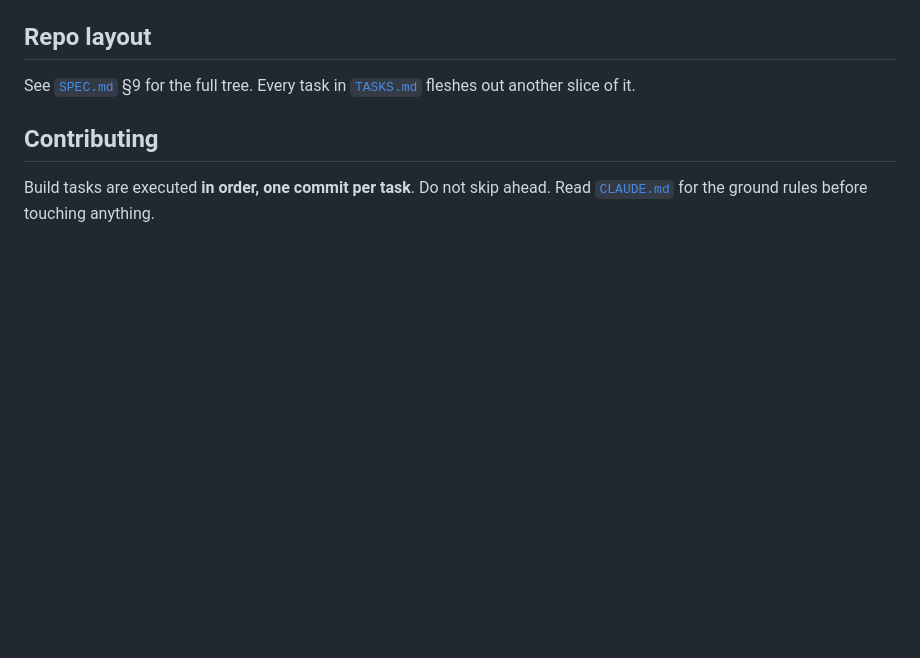
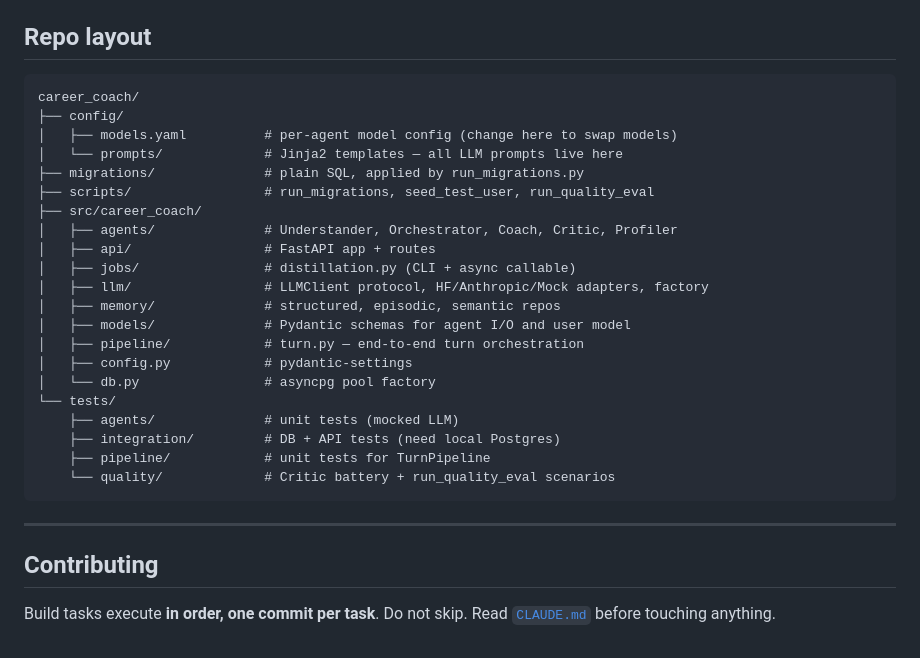
Before and after one commit to rumata-feathers/coach, a Markdown page: README.md, the part around one of its changes. GitHub-like rendering; blank space fills up the shorter version.

````diff
--- a/README.md
+++ b/README.md
@@ -90,10 +186,33 @@ uv run pre-commit install    # enable local git hooks
 
 ## Repo layout
 
-See [`SPEC.md`](SPEC.md) §9 for the full tree. Every task in
-[`TASKS.md`](TASKS.md) fleshes out another slice of it.
+```
+career_coach/
+├── config/
+│   ├── models.yaml          # per-agent model config (change here to swap models)
+│   └── prompts/             # Jinja2 templates — all LLM prompts live here
+├── migrations/              # plain SQL, applied by run_migrations.py
+├── scripts/                 # run_migrations, seed_test_user, run_quality_eval
+├── src/career_coach/
+│   ├── agents/              # Understander, Orchestrator, Coach, Critic, Profiler
+│   ├── api/                 # FastAPI app + routes
+│   ├── jobs/                # distillation.py (CLI + async callable)
+│   ├── llm/                 # LLMClient protocol, HF/Anthropic/Mock adapters, factory
+│   ├── memory/              # structured, episodic, semantic repos
+│   ├── models/              # Pydantic schemas for agent I/O and user model
+│   ├── pipeline/            # turn.py — end-to-end turn orchestration
+│   ├── config.py            # pydantic-settings
+│   └── db.py                # asyncpg pool factory
+└── tests/
+    ├── agents/              # unit tests (mocked LLM)
+    ├── integration/         # DB + API tests (need local Postgres)
+    ├── pipeline/            # unit tests for TurnPipeline
+    └── quality/             # Critic battery + run_quality_eval scenarios
+```
+
+---
 
 ## Contributing
 
-Build tasks are executed **in order, one commit per task**. Do not skip ahead.
-Read [`CLAUDE.md`](CLAUDE.md) for the ground rules before touching anything.
+Build tasks execute **in order, one commit per task**. Do not skip.
+Read [`CLAUDE.md`](CLAUDE.md) before touching anything.
````
Also changed, not shown: other parts of README.md (+149 -53 lines), docs/adding_an_agent.md (added, +187 -0 lines), docs/architecture.md (added, +177 -0 lines).
